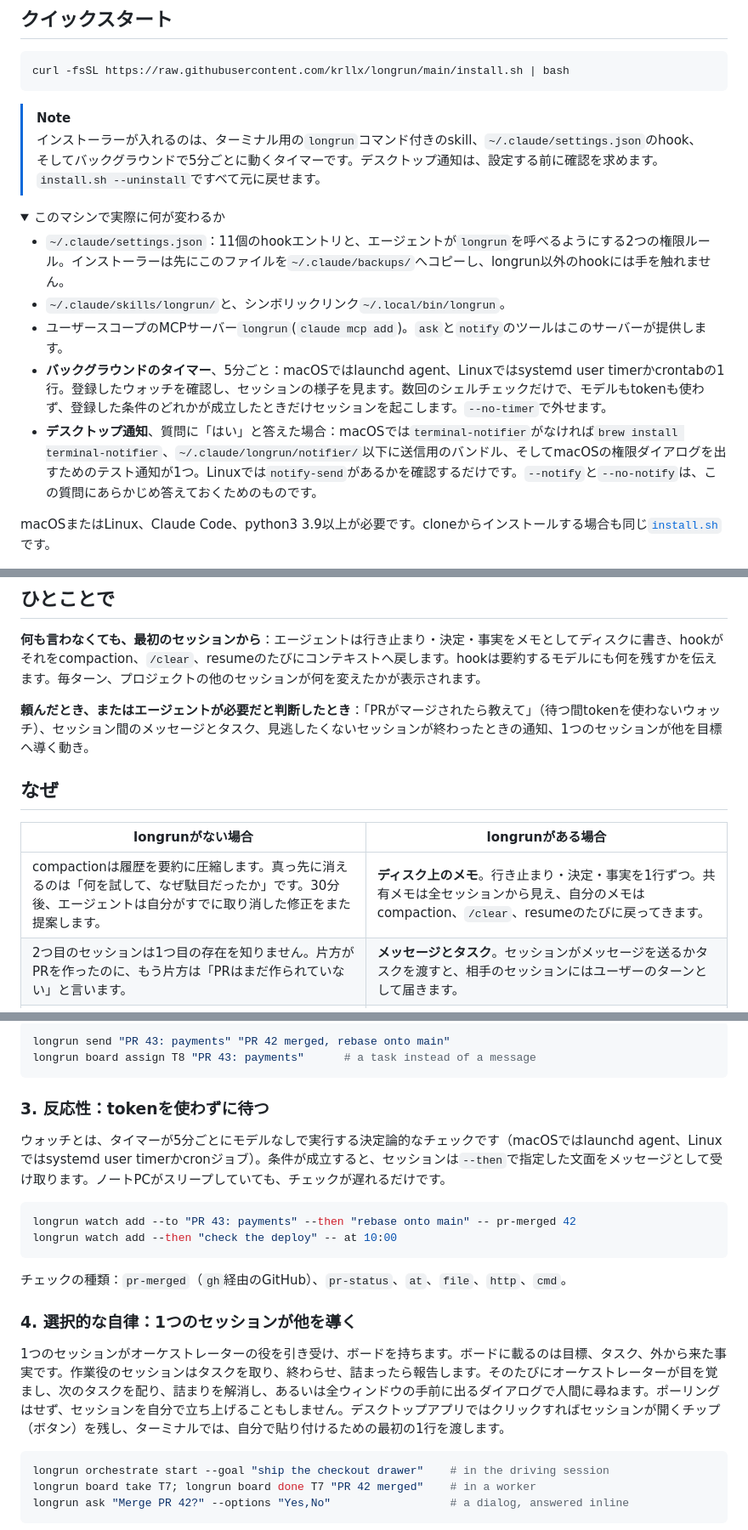
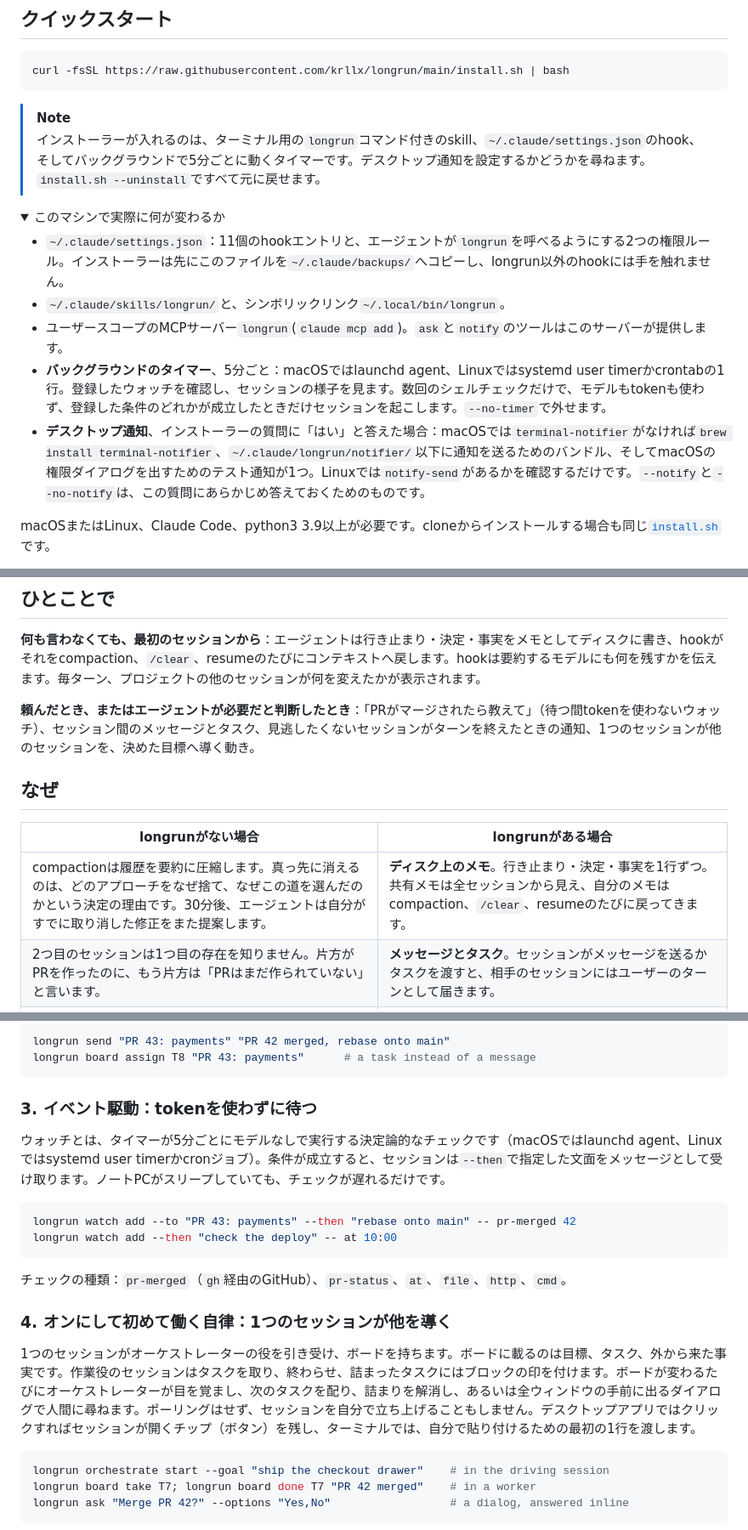
Before and after one commit to krllx/longrun, a Markdown page: README.ja.md, 3 parts joined by grey strips. Shown at 85% size. Drawn GitHub-style; folded sections open.

````diff
--- a/README.ja.md
+++ b/README.ja.md
@@ -46,7 +46,7 @@ curl -fsSL https://raw.githubusercontent.com/krllx/longrun/main/install.sh | bas
 ```
 
 > [!NOTE]
-> インストーラーが入れるのは、ターミナル用の`longrun`コマンド付きのskill、`~/.claude/settings.json`のhook、そしてバックグラウンドで5分ごとに動くタイマーです。デスクトップ通知は、設定する前に確認を求めます。`install.sh --uninstall`ですべて元に戻せます。
+> インストーラーが入れるのは、ターミナル用の`longrun`コマンド付きのskill、`~/.claude/settings.json`のhook、そしてバックグラウンドで5分ごとに動くタイマーです。デスクトップ通知を設定するかどうかを尋ねます。`install.sh --uninstall`ですべて元に戻せます。
 
 <details>
 <summary>このマシンで実際に何が変わるか</summary>
@@ -55,7 +55,7 @@ curl -fsSL https://raw.githubusercontent.com/krllx/longrun/main/install.sh | bas
 - `~/.claude/skills/longrun/`と、シンボリックリンク`~/.local/bin/longrun`。
 - ユーザースコープのMCPサーバー`longrun`(`claude mcp add`)。`ask`と`notify`のツールはこのサーバーが提供します。
 - **バックグラウンドのタイマー**、5分ごと：macOSではlaunchd agent、Linuxではsystemd user timerかcrontabの1行。登録したウォッチを確認し、セッションの様子を見ます。数回のシェルチェックだけで、モデルもtokenも使わず、登録した条件のどれかが成立したときだけセッションを起こします。`--no-timer`で外せます。
-- **デスクトップ通知**、質問に「はい」と答えた場合：macOSでは`terminal-notifier`がなければ`brew install terminal-notifier`、`~/.claude/longrun/notifier/`以下に送信用のバンドル、そしてmacOSの権限ダイアログを出すためのテスト通知が1つ。Linuxでは`notify-send`があるかを確認するだけです。`--notify`と`--no-notify`は、この質問にあらかじめ答えておくためのものです。
+- **デスクトップ通知**、インストーラーの質問に「はい」と答えた場合：macOSでは`terminal-notifier`がなければ`brew install terminal-notifier`、`~/.claude/longrun/notifier/`以下に通知を送るためのバンドル、そしてmacOSの権限ダイアログを出すためのテスト通知が1つ。Linuxでは`notify-send`があるかを確認するだけです。`--notify`と`--no-notify`は、この質問にあらかじめ答えておくためのものです。
 
 macOSまたはLinux、Claude Code、python3 3.9以上が必要です。cloneからインストールする場合も同じ[`install.sh`](install.sh)です。
 
@@ -86,13 +86,13 @@ cd ~/my-project && longrun init && claude "set up longrun"
 
 **何も言わなくても、最初のセッションから**：エージェントは行き止まり・決定・事実をメモとしてディスクに書き、hookがそれをcompaction、`/clear`、resumeのたびにコンテキストへ戻します。hookは要約するモデルにも何を残すかを伝えます。毎ターン、プロジェクトの他のセッションが何を変えたかが表示されます。
 
-**頼んだとき、またはエージェントが必要だと判断したとき**：「PRがマージされたら教えて」（待つ間tokenを使わないウォッチ）、セッション間のメッセージとタスク、見逃したくないセッションが終わったときの通知、1つのセッションが他を目標へ導く動き。
+**頼んだとき、またはエージェントが必要だと判断したとき**：「PRがマージされたら教えて」（待つ間tokenを使わないウォッチ）、セッション間のメッセージとタスク、見逃したくないセッションがターンを終えたときの通知、1つのセッションが他のセッションを、決めた目標へ導く動き。
 
 ## なぜ
 
 | longrunがない場合 | longrunがある場合 |
 |---|---|
-| compactionは履歴を要約に圧縮します。真っ先に消えるのは「何を試して、なぜ駄目だったか」です。30分後、エージェントは自分がすでに取り消した修正をまた提案します。 | **ディスク上のメモ**。行き止まり・決定・事実を1行ずつ。共有メモは全セッションから見え、自分のメモはcompaction、`/clear`、resumeのたびに戻ってきます。 |
+| compactionは履歴を要約に圧縮します。真っ先に消えるのは、どのアプローチをなぜ捨て、なぜこの道を選んだのかという決定の理由です。30分後、エージェントは自分がすでに取り消した修正をまた提案します。 | **ディスク上のメモ**。行き止まり・決定・事実を1行ずつ。共有メモは全セッションから見え、自分のメモはcompaction、`/clear`、resumeのたびに戻ってきます。 |
 | 2つ目のセッションは1つ目の存在を知りません。片方がPRを作ったのに、もう片方は「PRはまだ作られていない」と言います。 | **メッセージとタスク**。セッションがメッセージを送るかタスクを渡すと、相手のセッションにはユーザーのターンとして届きます。 |
 | 「PRがマージされたら教えて」は、tokenを浪費するポーリングループか、決めた時間だけ待つsleepになります。sleepが明けたころには、イベントはとうに過ぎているか、まだ来ていません。 | **ウォッチ**。バックグラウンドのタイマーが5分ごとにモデルなしで条件を確かめ、成立したらセッションを起こします。確実で、反応が速く、コストはゼロです。 |
 | 1つのプロジェクトに5つのセッション。何が終わり、何が詰まり、次が何かを知っているのは人間だけです。 | **オーケストレーター**。1つのセッションがボードを持ち、タスクを配り、停滞しているセッションを見つけ、どうしても必要なときだけダイアログで人間に尋ねます。 |
@@ -123,7 +123,7 @@ longrun send "PR 43: payments" "PR 42 merged, rebase onto main"
 longrun board assign T8 "PR 43: payments"      # a task instead of a message
 ```
 
-### 3. 反応性：tokenを使わずに待つ
+### 3. イベント駆動：tokenを使わずに待つ
 
 ウォッチとは、タイマーが5分ごとにモデルなしで実行する決定論的なチェックです（macOSではlaunchd agent、Linuxではsystemd user timerかcronジョブ）。条件が成立すると、セッションは`--then`で指定した文面をメッセージとして受け取ります。ノートPCがスリープしていても、チェックが遅れるだけです。
 
@@ -134,9 +134,9 @@ longrun watch add --then "check the deploy" -- at 10:00
 
 チェックの種類：`pr-merged`（`gh`経由のGitHub）、`pr-status`、`at`、`file`、`http`、`cmd`。
 
-### 4. 選択的な自律：1つのセッションが他を導く
+### 4. オンにして初めて働く自律：1つのセッションが他を導く
 
-1つのセッションがオーケストレーターの役を引き受け、ボードを持ちます。ボードに載るのは目標、タスク、外から来た事実です。作業役のセッションはタスクを取り、終わらせ、詰まったら報告します。そのたびにオーケストレーターが目を覚まし、次のタスクを配り、詰まりを解消し、あるいは全ウィンドウの手前に出るダイアログで人間に尋ねます。ポーリングはせず、セッションを自分で立ち上げることもしません。デスクトップアプリではクリックすればセッションが開くチップ（ボタン）を残し、ターミナルでは、自分で貼り付けるための最初の1行を渡します。
+1つのセッションがオーケストレーターの役を引き受け、ボードを持ちます。ボードに載るのは目標、タスク、外から来た事実です。作業役のセッションはタスクを取り、終わらせ、詰まったタスクにはブロックの印を付けます。ボードが変わるたびにオーケストレーターが目を覚まし、次のタスクを配り、詰まりを解消し、あるいは全ウィンドウの手前に出るダイアログで人間に尋ねます。ポーリングはせず、セッションを自分で立ち上げることもしません。デスクトップアプリではクリックすればセッションが開くチップ（ボタン）を残し、ターミナルでは、自分で貼り付けるための最初の1行を渡します。
 
 ```bash
 longrun orchestrate start --goal "ship the checkout drawer"    # in the driving session
````
Also changed, not shown: other parts of README.ja.md (+8 -8 lines).
